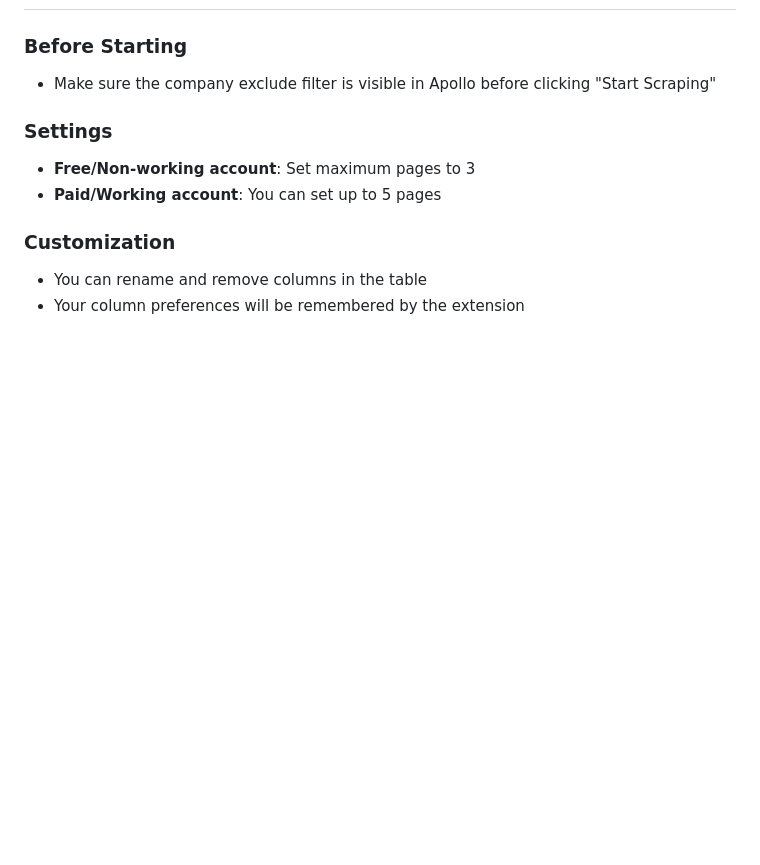
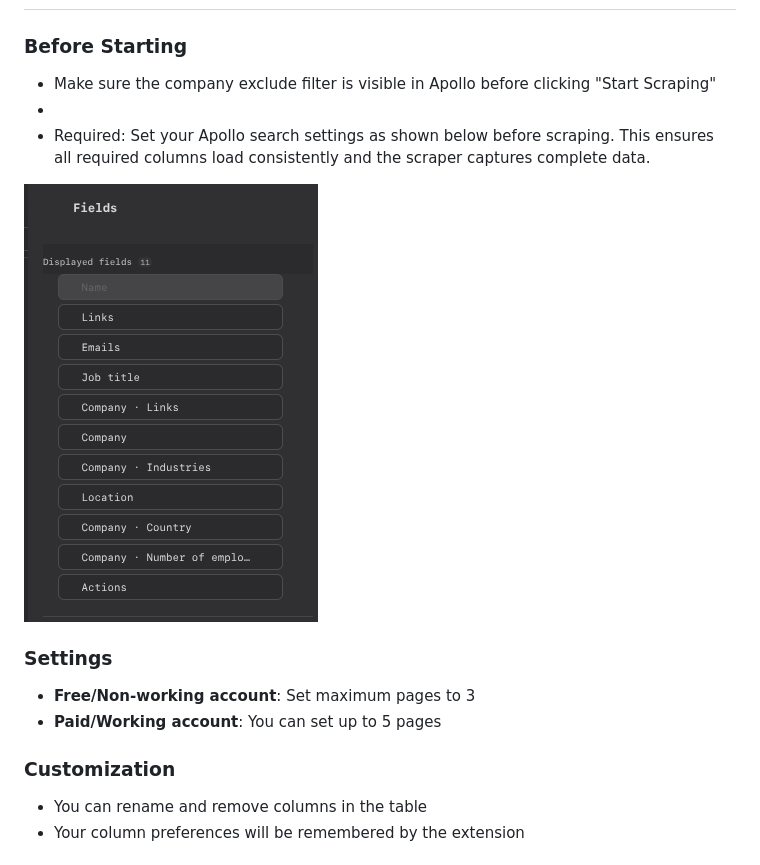
Before and after one commit to kunokun12/apollo-scraper, a Markdown page: README.md, the part around the change. Drawn GitHub-style; pictures changed too: Search Field.png (added); blank space fills up the shorter version.

```diff
--- a/README.md
+++ b/README.md
@@ -22,6 +22,10 @@ git clone https://github.com/kunokun12/apollo-scraper.git
 
 ### Before Starting
 - Make sure the company exclude filter is visible in Apollo before clicking "Start Scraping"
+-
+- Required: Set your Apollo search settings as shown below before scraping. This ensures all required columns load consistently and the scraper captures complete data.
+
+![Apollo Search Settings](Search%20Field.png)
 
 ### Settings
 - **Free/Non-working account**: Set maximum pages to 3
```
